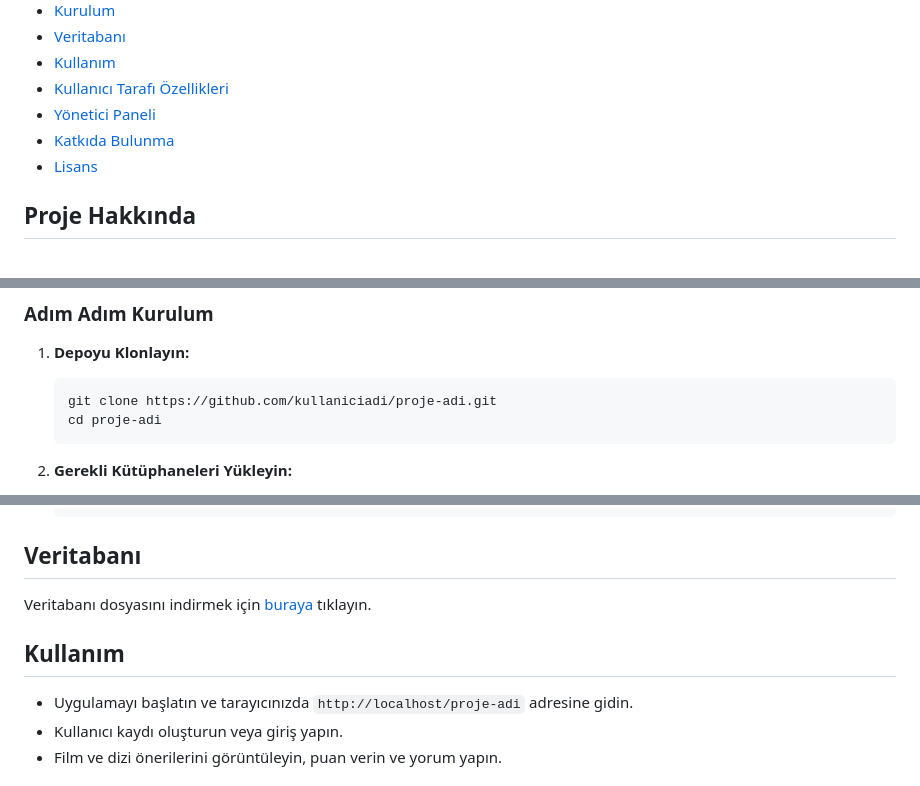
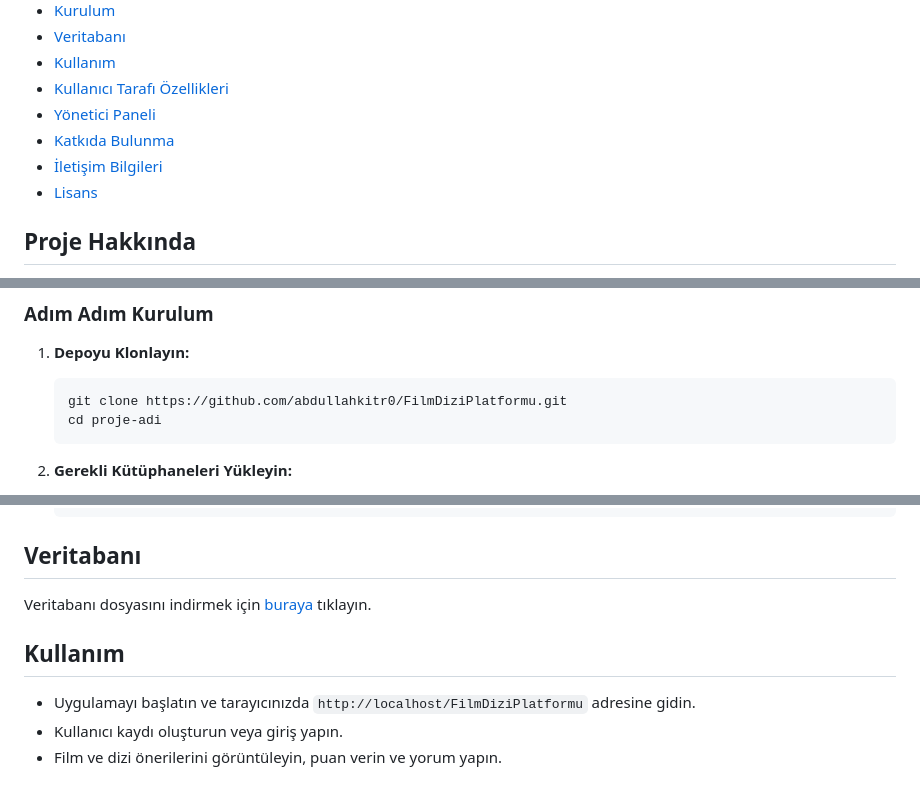
Before and after one commit to abdullahkitr0/FilmDiziPlatformu, a Markdown page: readme.md, 3 parts joined by grey strips. Rendered like a GitHub page.

````diff
--- a/readme.md
+++ b/readme.md
@@ -14,6 +14,7 @@ Bu proje, kullanıcıların film ve dizi önerileri alabileceği, içeriklere pu
 - [Kullanıcı Tarafı Özellikleri](#kullanıcı-tarafı-özellikleri)
 - [Yönetici Paneli](#yönetici-paneli)
 - [Katkıda Bulunma](#katkıda-bulunma)
+- [İletişim Bilgileri](#iletişim-bilgileri)
 - [Lisans](#lisans)
 
 ## Proje Hakkında
@@ -54,7 +55,7 @@ Film ve Dizi Öneri Sistemi, kullanıcıların film ve dizi önerileri alabilece
 
 1. **Depoyu Klonlayın:**
    ```bash
-   git clone https://github.com/kullaniciadi/proje-adi.git
+   git clone https://github.com/abdullahkitr0/FilmDiziPlatformu.git
    cd proje-adi
    ```
 
@@ -96,7 +97,7 @@ Veritabanı dosyasını indirmek için [buraya](https://github.com/kullaniciadi/
 
 ## Kullanım
 
-- Uygulamayı başlatın ve tarayıcınızda `http://localhost/proje-adi` adresine gidin.
+- Uygulamayı başlatın ve tarayıcınızda `http://localhost/FilmDiziPlatformu` adresine gidin.
 - Kullanıcı kaydı oluşturun veya giriş yapın.
 - Film ve dizi önerilerini görüntüleyin, puan verin ve yorum yapın.
 
````
Also changed, not shown: other parts of readme.md (+1 -1 lines).
